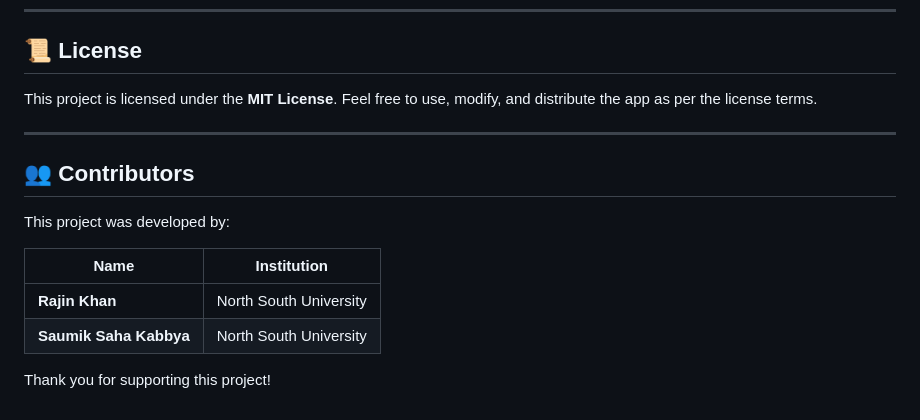
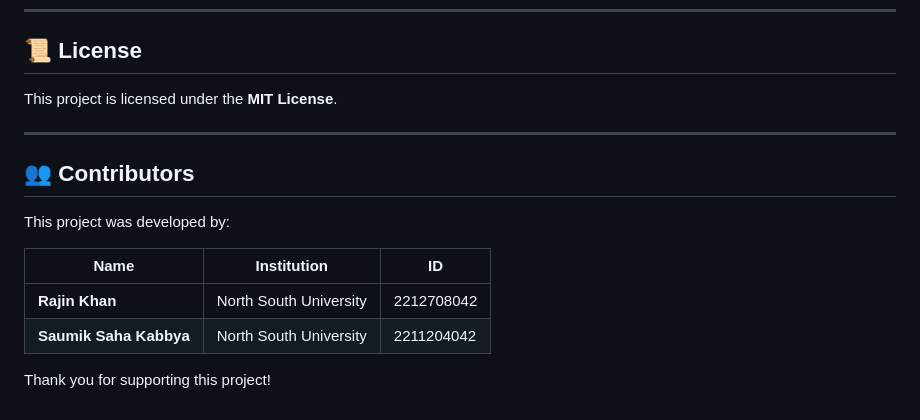
Before and after one commit to rajin-khan/TapSense, a Markdown page: README.md, the part around the change. GitHub-like rendering.

```diff
--- a/README.md
+++ b/README.md
@@ -128,16 +128,16 @@ Your contributions are greatly appreciated!
 ---
 
 ## **📜 License**
-This project is licensed under the **MIT License**. Feel free to use, modify, and distribute the app as per the license terms.
+This project is licensed under the **MIT License**.
 
 ---
 
 ## **👥 Contributors**
 This project was developed by:
 
-| Name                      | Institution             |
-|---------------------------|-------------------------|
-| **Rajin Khan**            | North South University |
-| **Saumik Saha Kabbya**    | North South University |
+| Name                      | Institution             | ID |
+|---------------------------|-------------------------|--  |
+| **Rajin Khan**            | North South University | 2212708042 |
+| **Saumik Saha Kabbya**    | North South University | 2211204042 |
 
 Thank you for supporting this project!
```
